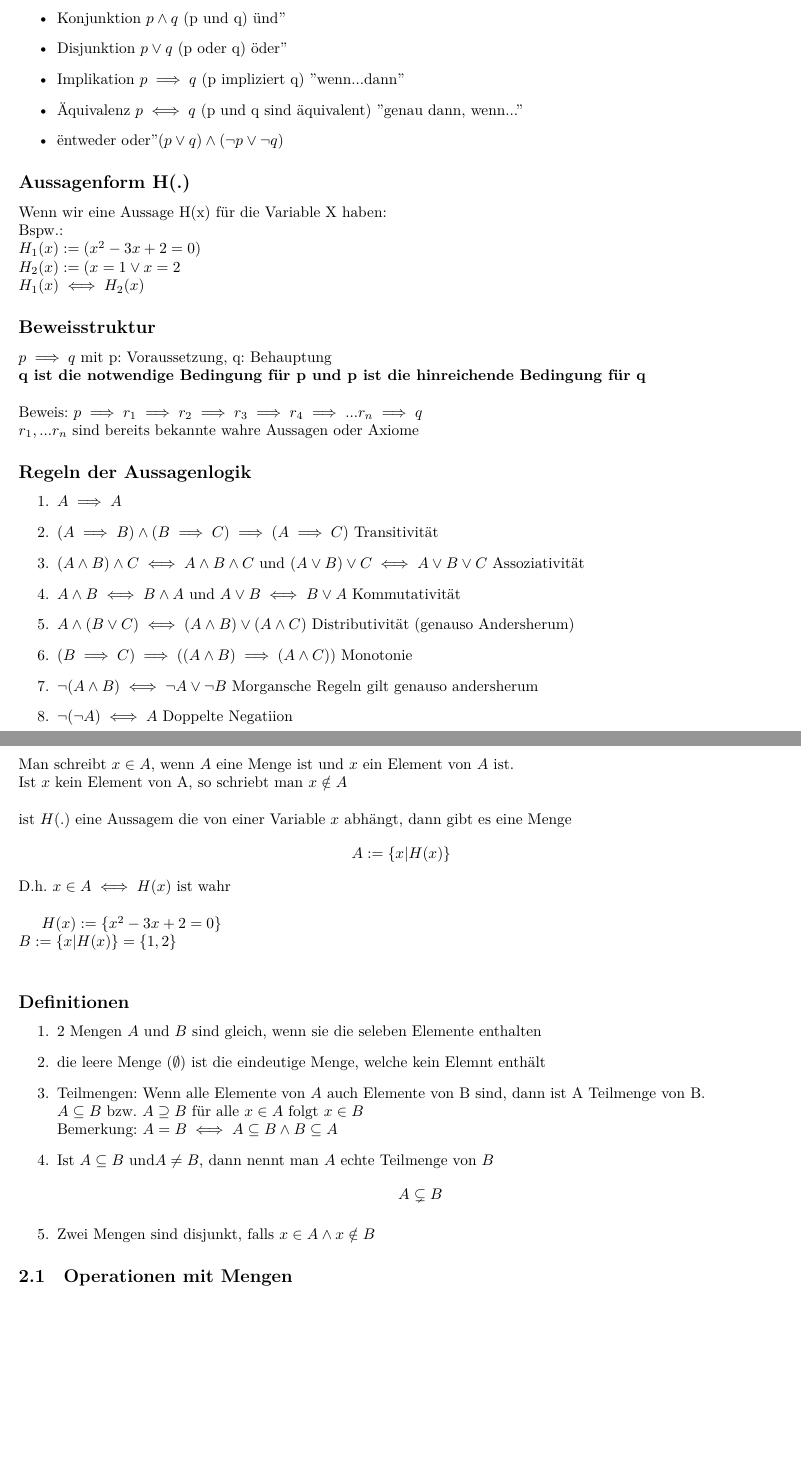
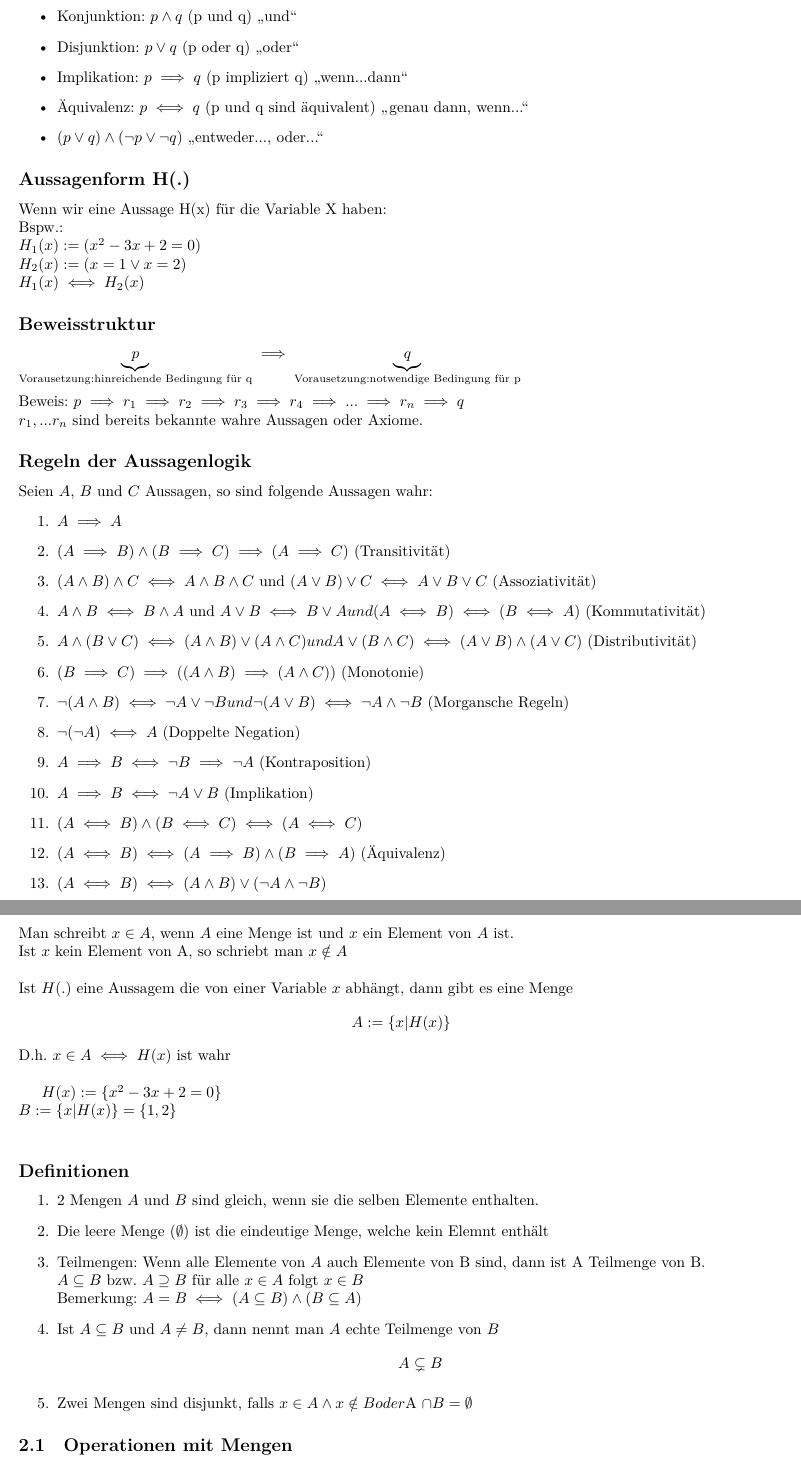
Before and after one commit to ansie3045/Analysis1-KIT-WS23-24-Hundertmark, a LaTeX document (Vorlesung-2-20231026/main.tex): two parts of pages 2 and 3 of 4, joined at a grey line, cut so that both start at the same text, the shorter picture padded with empty space. Compiled offline with XeLaTeX.

Commit message:
Update main.tex

```diff
--- a/Vorlesung-2-20231026/main.tex
+++ b/Vorlesung-2-20231026/main.tex
@@ -58,36 +58,41 @@
 
        \subsection*{Seien p,q Aussagen:}
             \begin{itemize}
-                \item Konjunktion $p \land q$ (p und q) "und"
-                \item Disjunktion $p\lor q$ (p oder q) "oder"
-                \item Implikation $p \implies q$ (p impliziert q) "wenn...dann"
-                \item Äquivalenz $p\iff q$ (p und q sind äquivalent) "genau dann, wenn..."
-                \item "entweder oder" $(p \lor q)\land (\lnot p\lor \lnot q)$
+                \item Konjunktion: $p \land q$ (p und q) \glqq und\grqq{}
+                \item Disjunktion: $p\lor q$ (p oder q) \glqq oder\grqq{}
+                \item Implikation: $p \implies q$ (p impliziert q) \glqq wenn...dann\grqq{}
+                \item Äquivalenz: $p\iff q$ (p und q sind äquivalent) \glqq genau dann, wenn...\grqq{}
+                \item $(p \lor q)\land (\lnot p\lor \lnot q)$ \glqq entweder..., oder...\grqq{}
             \end{itemize}
 
         \subsection*{Aussagenform H(.)}
             Wenn wir eine Aussage H(x) für die Variable X haben:\\
             Bspw.:\\
             $H_1(x):=(x^2-3x+2=0)$\\
-            $H_2(x):=(x=1\lor x=2$\\
+            $H_2(x):=(x=1\lor x=2)$\\
             $H_1(x)\iff H_2(x)$
 
         \subsection*{Beweisstruktur}
-            $p\implies q$ mit p: Voraussetzung, q: Behauptung\\
-            \textbf{q ist die notwendige Bedingung für p und p ist die hinreichende Bedingung für q}\\\\
-            Beweis: $p \implies r_1\implies r_2\implies r_3\implies r_4\implies ... r_n\implies q$\\
-            $r_1, ... r_n$ sind bereits bekannte wahre Aussagen oder Axiome
+            $\underbrace{p}_{\text{Vorausetzung:\\ hinreichende Bedingung für q}}\implies \underbrace{q}_{\text{Vorausetzung:\\ notwendige Bedingung für p}}$\\\\
+            Beweis: $p \implies r_1\implies r_2\implies r_3\implies r_4\implies ... \implies r_n\implies q$\\
+            $r_1, ... r_n$ sind bereits bekannte wahre Aussagen oder Axiome.
 
         \subsection*{Regeln der Aussagenlogik}
+		Seien $A$, $B$ und $C$ Aussagen, so sind folgende Aussagen wahr:
             \begin{enumerate}
                 \item $A\implies A$
-                \item $(A\implies B) \land (B \implies C)\implies (A\implies C)$ Transitivität
-                \item$(A\land B)\land C \iff A\land B\land C$ und $(A\lor B)\lor C \iff A\lor B\lor C$ Assoziativität
-                \item $A\land B \iff B\land A$ und $A\lor B \iff B\lor A$ Kommutativität
-                \item $A\land (B\lor C)\iff (A\land B) \lor (A\land C)$ Distributivität (genauso Andersherum)
-                \item $(B\implies C)\implies ((A\land B)\implies (A \land C))$  Monotonie
-                \item $\lnot (A\land B)\iff \lnot A\lor \lnot B$  Morgansche Regeln gilt genauso andersherum
-                \item $\lnot(\lnot A)\iff A$ Doppelte Negatiion
+                \item $(A\implies B) \land (B \implies C)\implies (A\implies C)$ (Transitivität)
+                \item$(A\land B)\land C \iff A\land B\land C$ und $(A\lor B)\lor C \iff A\lor B\lor C$ (Assoziativität)
+                \item $A\land B \iff B\land A$ und $A\lor B \iff B\lor A und (A\iff B) \iff (B\iff A)$ (Kommutativität)
+                \item $A\land (B\lor C)\iff (A\land B) \lor (A\land C) und A\lor (B\land C)\iff (A\lor B) \land (A\lor C)$ (Distributivität)
+                \item $(B\implies C)\implies ((A\land B)\implies (A \land C))$  (Monotonie)
+                \item $\lnot (A\land B)\iff \lnot A\lor \lnot B und \lnot (A\lor B)\iff \lnot A\land \lnot B$  (Morgansche Regeln)
+                \item $\lnot(\lnot A)\iff A$ (Doppelte Negation)
+		\item $A\implies B \iff \lnot B\implies \lnot A$ (Kontraposition)
+  		\item $A\implies B \iff \lnot A\lor B$ (Implikation)
+    		\item $(A\iff B) \land (B\iff C) \iff (A\iff C)$
+      		\item $(A\iff B) \iff (A\implies B)\land (B\implies A)$ (Äquivalenz)
+		\item $(A\iff B) \iff (A\land B)\lor (\lnot A\land \lnot B)$
 
             \end{enumerate}
 
@@ -109,13 +114,13 @@
         $B:=\{x|H(x)\}=\{1,2\}$\\
         \subsection*{Definitionen}
             \begin{enumerate}
-                \item 2 Mengen $A$ und $B$ sind gleich, wenn sie die seleben Elemente enthalten
-                \item die leere Menge ($\emptyset$) ist die eindeutige Menge, welche kein Elemnt enthält
+                \item 2 Mengen $A$ und $B$ sind gleich, wenn sie die selben Elemente enthalten.
+                \item Die leere Menge ($\emptyset$) ist die eindeutige Menge, welche kein Elemnt enthält
                 \item Teilmengen: Wenn alle Elemente von $A$ auch Elemente von B sind, dann ist A Teilmenge von B.\\
                 $A\subseteq B$ bzw. $A\supseteq B$ für alle $x\in A$ folgt $x\in B$\\
-                Bemerkung: $A=B\iff A\subseteq B\land B\subseteq A$
-                \item Ist $A\subseteq B $ und$ A\neq B$, dann nennt man $A$ echte Teilmenge von $B$ $$A\subsetneq B$$
-                \item Zwei Mengen sind disjunkt, falls $x\in A\land x\notin B$
+                Bemerkung: $A=B\iff (A\subseteq B)\land (B\subseteq A)$
+                \item Ist $A\subseteq B $ und $ A\neq B$, dann nennt man $A$ echte Teilmenge von $B$ $$A\subsetneq B$$
+                \item Zwei Mengen sind disjunkt, falls $x\in A\land x\notin B oder $A \cap B = \emptyset$
             \end{enumerate}
 
         \subsection{Operationen mit Mengen}
```
Also changed, not shown: Vorlesung-2-20231026/main.tex (24 more changed lines).
